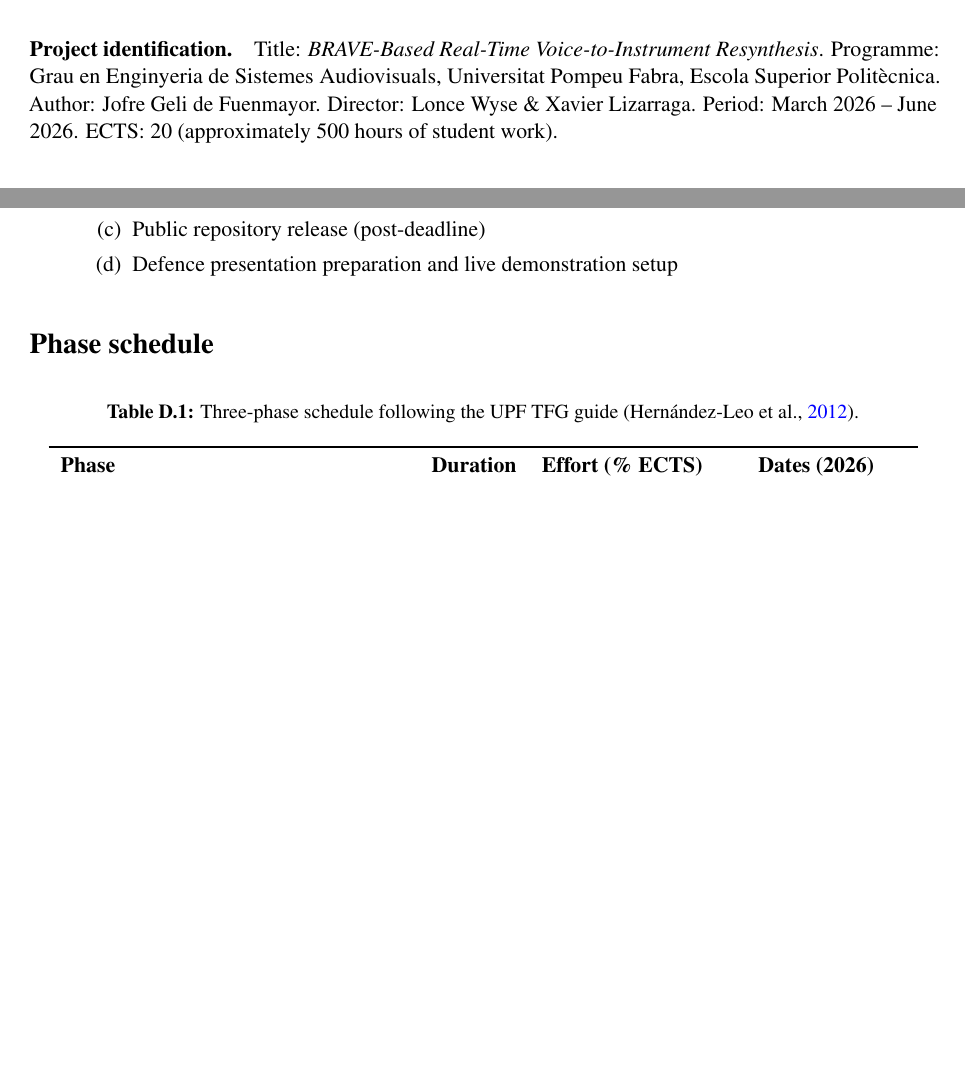
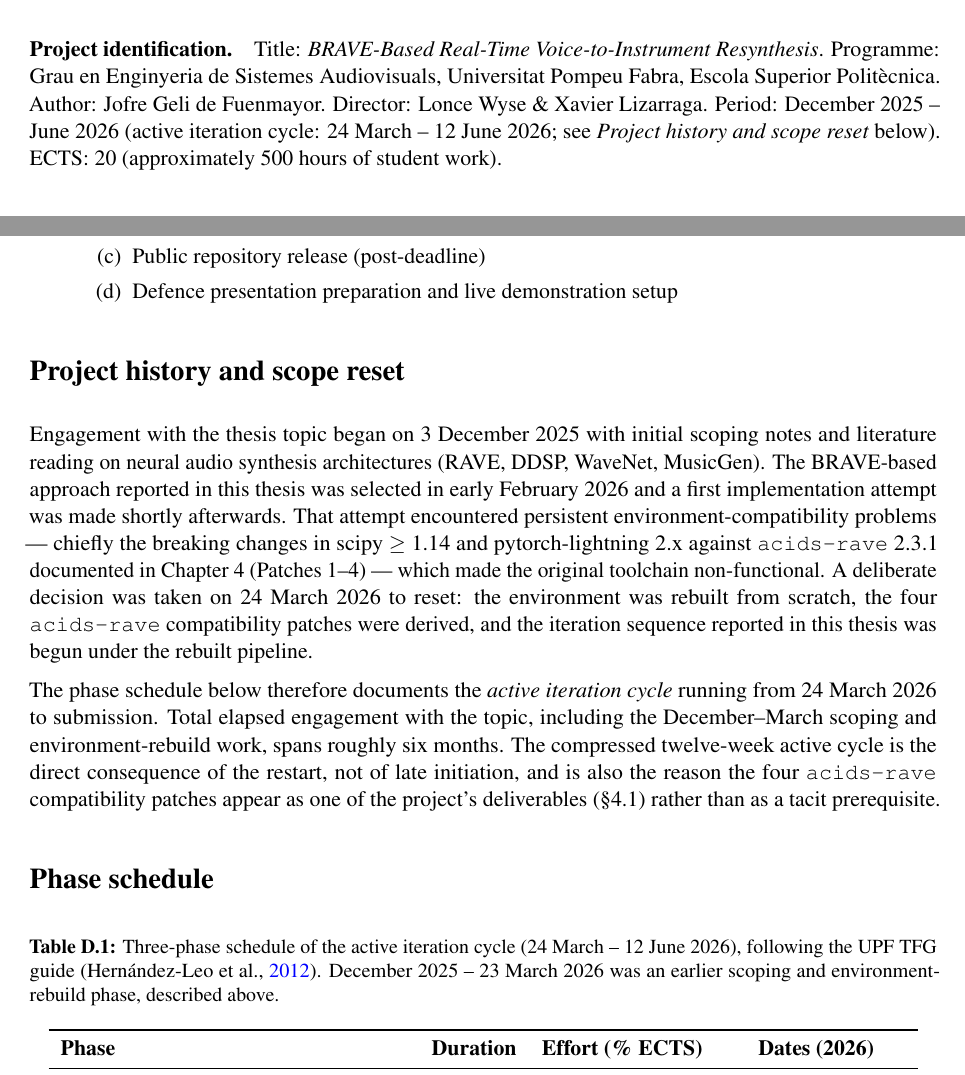
Before and after one commit to jofregeli/voice-to-guitar-brave, a LaTeX thesis (docs/thesis/thesis.tex): two parts of pages 50 and 52 of 52, joined at a grey line, cut so that both start at the same text, the shorter picture padded with empty space. Compiled offline with pdfLaTeX.

Commit message:
Add project history paragraph documenting Dec 2025 start and Mar 2026 environment reset

```diff
--- a/docs/thesis/thesis.tex
+++ b/docs/thesis/thesis.tex
@@ -980,7 +980,7 @@ These four patches total fewer than ten lines of changed code. Their effect is v
 
 The full Project Charter is reproduced in the project repository under \texttt{docs/project\_charter.pdf}. Its main elements are summarised in this section.
 
-\paragraph{Project identification.} Title: \emph{BRAVE-Based Real-Time Voice-to-Instrument Resynthesis}. Programme: \thesisDegree, \thesisInstitution, \thesisFaculty. Author: \thesisAuthor. Director: \thesisAdvisor. Period: March 2026 -- June 2026. ECTS: 20 (approximately 500 hours of student work).
+\paragraph{Project identification.} Title: \emph{BRAVE-Based Real-Time Voice-to-Instrument Resynthesis}. Programme: \thesisDegree, \thesisInstitution, \thesisFaculty. Author: \thesisAuthor. Director: \thesisAdvisor. Period: December 2025 -- June 2026 (active iteration cycle: 24 March -- 12 June 2026; see \emph{Project history and scope reset} below). ECTS: 20 (approximately 500 hours of student work).
 
 \paragraph{General objective.} To design, train, deploy and evaluate a streaming neural resynthesis pipeline that maps the human voice to instrument timbres in real time under a sub-10\,ms latency budget, and to document the training instabilities and failure modes that emerge when this task is attempted on limited-scale, heterogeneous public datasets.
 
@@ -1051,11 +1051,17 @@ The full Project Charter is reproduced in the project repository under \texttt{d
   \end{enumerate}
 \end{enumerate}
 
+\section*{Project history and scope reset}
+
+Engagement with the thesis topic began on 3 December 2025 with initial scoping notes and literature reading on neural audio synthesis architectures (RAVE, DDSP, WaveNet, MusicGen). The BRAVE-based approach reported in this thesis was selected in early February 2026 and a first implementation attempt was made shortly afterwards. That attempt encountered persistent environment-compatibility problems --- chiefly the breaking changes in scipy~$\geq$~1.14 and pytorch-lightning~2.x against \texttt{acids-rave}~2.3.1 documented in Chapter~\ref{chap:implementation} (Patches~1--4) --- which made the original toolchain non-functional. A deliberate decision was taken on 24~March~2026 to reset: the environment was rebuilt from scratch, the four \texttt{acids-rave} compatibility patches were derived, and the iteration sequence reported in this thesis was begun under the rebuilt pipeline.
+
+The phase schedule below therefore documents the \emph{active iteration cycle} running from 24~March 2026 to submission. Total elapsed engagement with the topic, including the December--March scoping and environment-rebuild work, spans roughly six months. The compressed twelve-week active cycle is the direct consequence of the restart, not of late initiation, and is also the reason the four \texttt{acids-rave} compatibility patches appear as one of the project's deliverables (\S\ref{sec:env_compat}) rather than as a tacit prerequisite.
+
 \section*{Phase schedule}
 
 \begin{table}[H]
 \centering
-\caption{Three-phase schedule following the UPF TFG guide \parencite{hernandezleo2012tfg}.}
+\caption{Three-phase schedule of the active iteration cycle (24~March -- 12~June 2026), following the UPF TFG guide \parencite{hernandezleo2012tfg}. December 2025 -- 23~March 2026 was an earlier scoping and environment-rebuild phase, described above.}
 \label{tab:phases}
 \begin{tabular}{lccc}
 \toprule
```
Also changed, not shown: docs/thesis/thesis.pdf.
